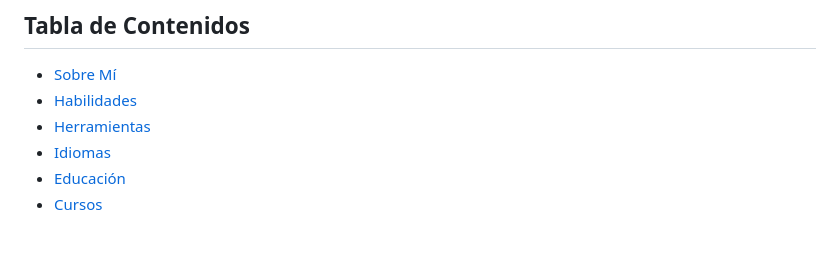
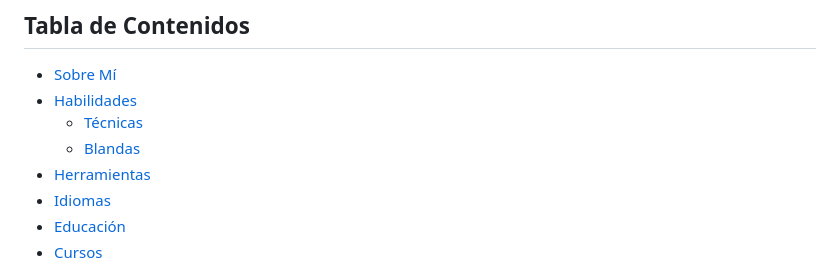
Before and after one commit to arperezinf/arperezinf.github.io, a Markdown page: README.md, the part around the change. Rendered like a GitHub page; blank space fills up the shorter version.

```diff
--- a/README.md
+++ b/README.md
@@ -6,6 +6,8 @@
 
 - [Sobre Mí](#sobre-mí)
 - [Habilidades](#habilidades)
+  - [Técnicas](#técnicas)
+  - [Blandas](#blandas)
 - [Herramientas](#herramientas)
 - [Idiomas](#idiomas)
 - [Educación](#educación)
```
